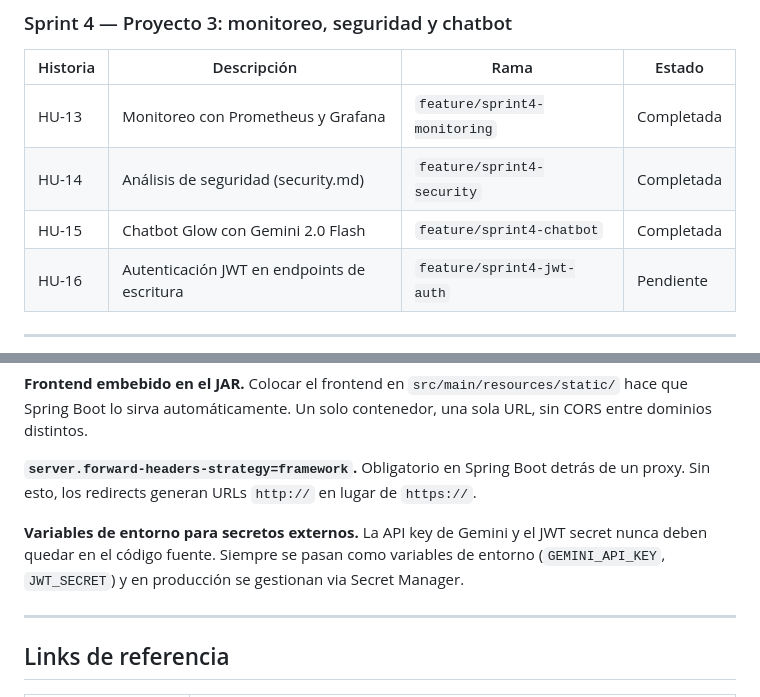
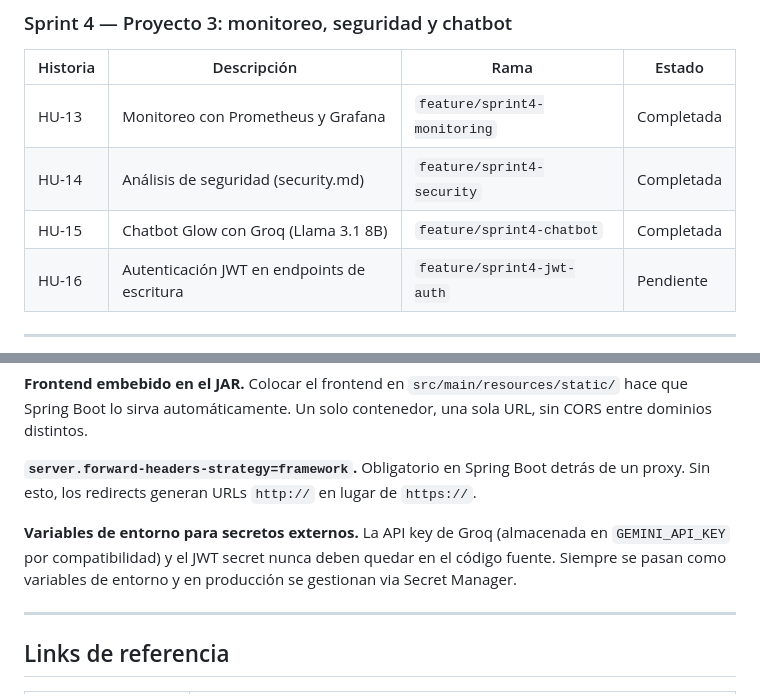
Before and after one commit to Adrilu22/Glowlab, a Markdown page: README.md, 2 parts joined by grey strips. Rendered like a GitHub page.

```diff
--- a/README.md
+++ b/README.md
@@ -539,7 +543,7 @@ ENTRYPOINT ["java", "-jar", "app.jar"]
 |---|---|---|---|
 | HU-13 | Monitoreo con Prometheus y Grafana | `feature/sprint4-monitoring` | Completada |
 | HU-14 | Análisis de seguridad (security.md) | `feature/sprint4-security` | Completada |
-| HU-15 | Chatbot Glow con Gemini 2.0 Flash | `feature/sprint4-chatbot` | Completada |
+| HU-15 | Chatbot Glow con Groq (Llama 3.1 8B) | `feature/sprint4-chatbot` | Completada |
 | HU-16 | Autenticación JWT en endpoints de escritura | `feature/sprint4-jwt-auth` | Pendiente |
 
 ---
@@ -649,7 +653,7 @@ Durante el desarrollo se identificaron y resolvieron **10 bugs** documentados en
 
 **`server.forward-headers-strategy=framework`.** Obligatorio en Spring Boot detrás de un proxy. Sin esto, los redirects generan URLs `http://` en lugar de `https://`.
 
-**Variables de entorno para secretos externos.** La API key de Gemini y el JWT secret nunca deben quedar en el código fuente. Siempre se pasan como variables de entorno (`GEMINI_API_KEY`, `JWT_SECRET`) y en producción se gestionan via Secret Manager.
+**Variables de entorno para secretos externos.** La API key de Groq (almacenada en `GEMINI_API_KEY` por compatibilidad) y el JWT secret nunca deben quedar en el código fuente. Siempre se pasan como variables de entorno y en producción se gestionan via Secret Manager.
 
 ---
 
```
Also changed, not shown: other parts of README.md (+14 -10 lines), docs/guia-sustentacion.md (added, +159 -0 lines), docs/guia-tecnica.md (added, +123 -0 lines).
